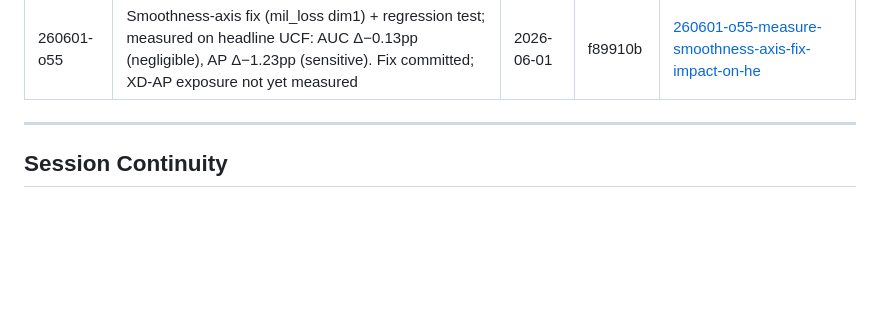
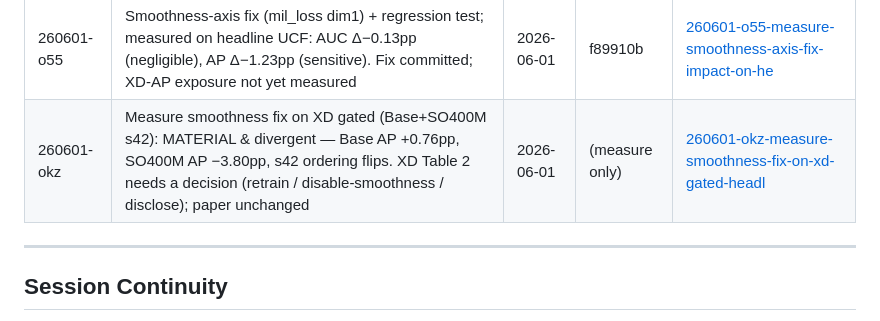
Before and after one commit to austinjeng/ViolenceCC, a Markdown page: .planning/STATE.md, the part around the change. Rendered like a GitHub page; blank space fills up the shorter version.

Commit message:
docs(quick-260601-okz): XD smoothness measurement (MATERIAL, divergent; SO400M AP -3.8pp)
Co-Authored-By: Claude Opus 4.8 (1M context) <noreply@anthropic.com>

```diff
--- a/.planning/STATE.md
+++ b/.planning/STATE.md
@@ -180,6 +180,7 @@ None currently.
 | 260601-kjm | Propagate H1 full-length UCF numbers into canonical artifacts + regenerated tables/figures + main.tex (UCF headline 83.3→82.5; XD/TTA unchanged; all qualitative claims survive) | 2026-06-01 | 4c352b8 | [260601-kjm-propagate-h1-full-length-ucf-metrics-int](./quick/260601-kjm-propagate-h1-full-length-ucf-metrics-int/) |
 | 260601-mry | H2/H3 Direction A: align gated (residual+vector gate) & late-fusion (score-avg) equations + Discussion with implemented code (9 edits, editorial, no re-run) | 2026-06-01 | ced266f | [260601-mry-h2-h3-direction-a-rewrite-gated-late-fus](./quick/260601-mry-h2-h3-direction-a-rewrite-gated-late-fus/) |
 | 260601-o55 | Smoothness-axis fix (mil_loss dim1) + regression test; measured on headline UCF: AUC Δ−0.13pp (negligible), AP Δ−1.23pp (sensitive). Fix committed; XD-AP exposure not yet measured | 2026-06-01 | f89910b | [260601-o55-measure-smoothness-axis-fix-impact-on-he](./quick/260601-o55-measure-smoothness-axis-fix-impact-on-he/) |
+| 260601-okz | Measure smoothness fix on XD gated (Base+SO400M s42): MATERIAL & divergent — Base AP +0.76pp, SO400M AP −3.80pp, s42 ordering flips. XD Table 2 needs a decision (retrain / disable-smoothness / disclose); paper unchanged | 2026-06-01 | (measure only) | [260601-okz-measure-smoothness-fix-on-xd-gated-headl](./quick/260601-okz-measure-smoothness-fix-on-xd-gated-headl/) |
 
 ---
 
```
Also changed, not shown: 2 other files.
